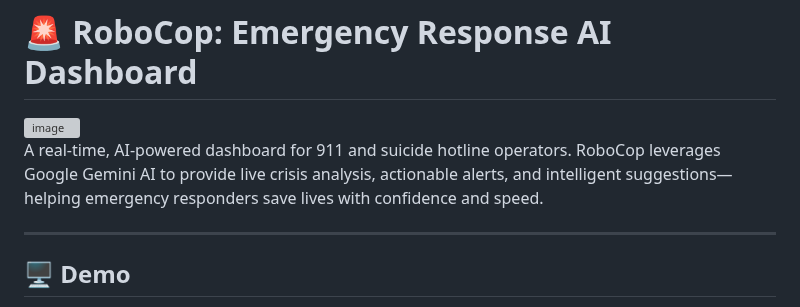
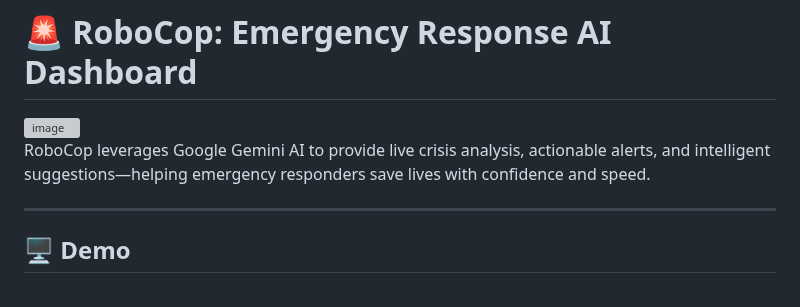
Before and after one commit to Phyvlik/RoboCop, a Markdown page: README.md, the part around the change. Drawn GitHub-style; grey boxes are pictures that could not be loaded.

```diff
--- a/README.md
+++ b/README.md
@@ -4,7 +4,7 @@
 <img width="689" alt="image" src="https://github.com/user-attachments/assets/cf2955cd-e567-4c7c-b9e2-2ac16e7f6977" />
 
 
-A real-time, AI-powered dashboard for 911 and suicide hotline operators. RoboCop leverages Google Gemini AI to provide live crisis analysis, actionable alerts, and intelligent suggestions—helping emergency responders save lives with confidence and speed.
+RoboCop leverages Google Gemini AI to provide live crisis analysis, actionable alerts, and intelligent suggestions—helping emergency responders save lives with confidence and speed.
 
 ---
 
```
